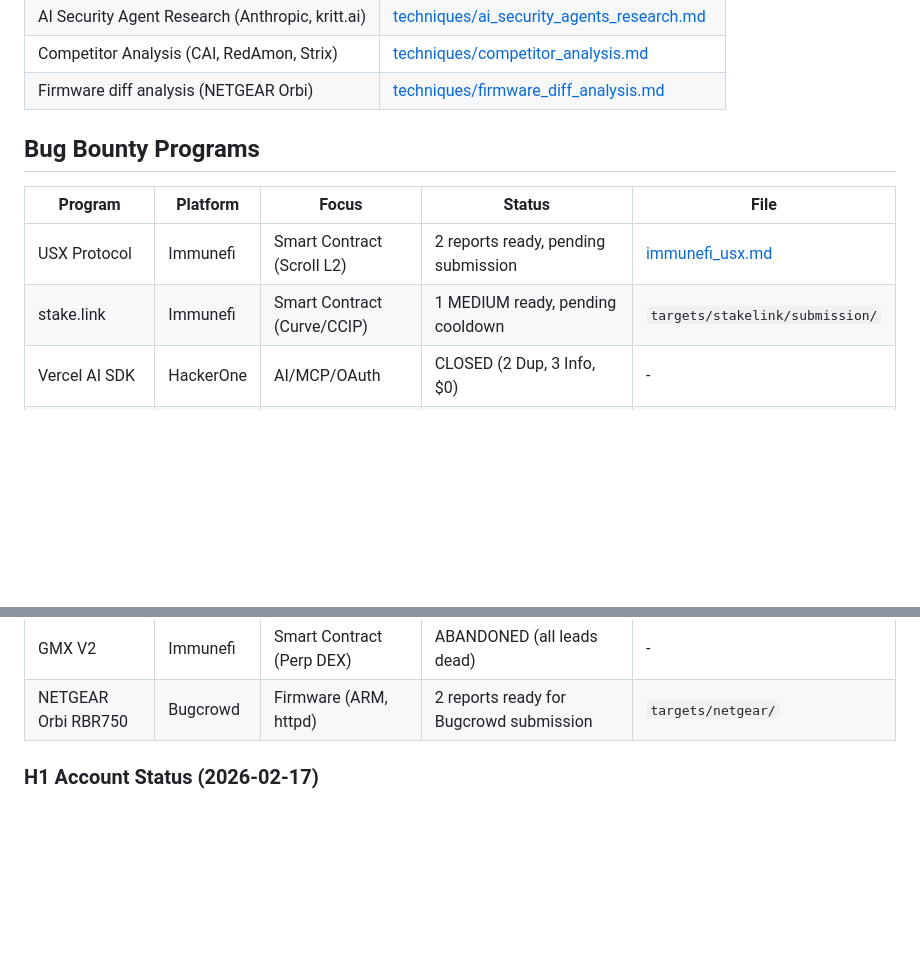
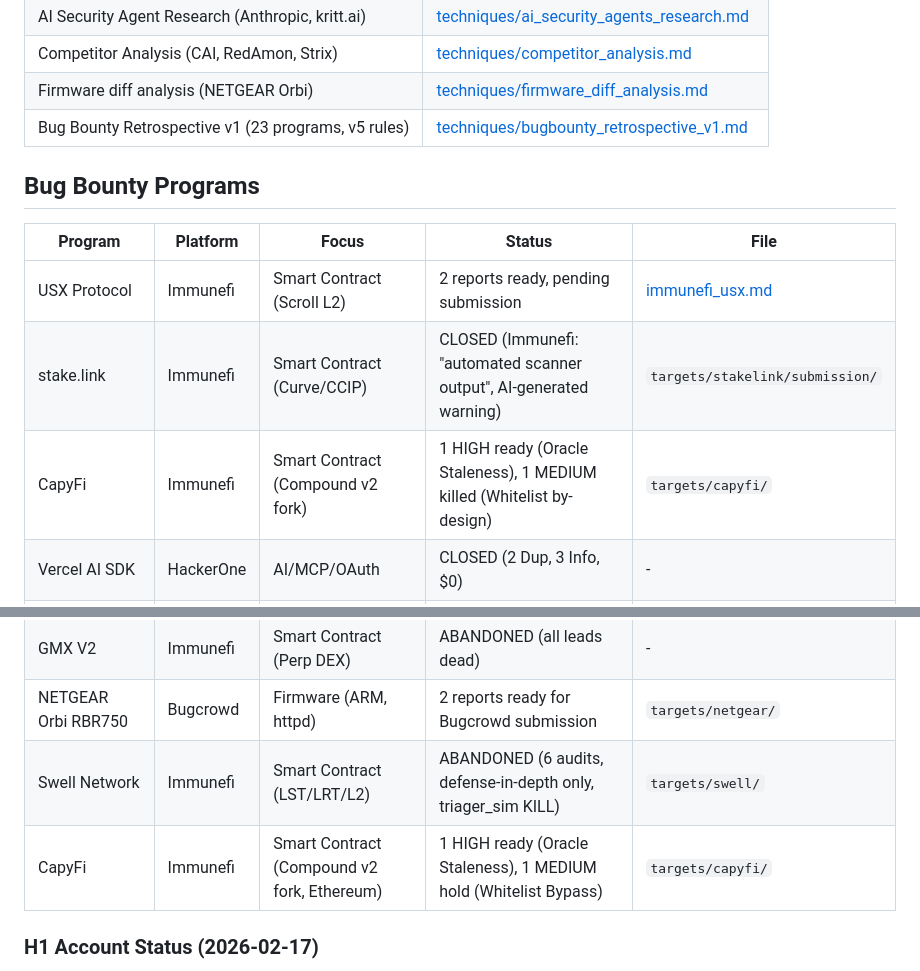
Before and after one commit to R00T-Kim/Terminator, a Markdown page: knowledge/index.md, 2 parts joined by grey strips. Drawn GitHub-style; blank space fills up the shorter version.

```diff
--- a/knowledge/index.md
+++ b/knowledge/index.md
@@ -58,13 +58,15 @@
 | AI Security Agent Research (Anthropic, kritt.ai) | [techniques/ai_security_agents_research.md](techniques/ai_security_agents_research.md) |
 | Competitor Analysis (CAI, RedAmon, Strix) | [techniques/competitor_analysis.md](techniques/competitor_analysis.md) |
 | Firmware diff analysis (NETGEAR Orbi) | [techniques/firmware_diff_analysis.md](techniques/firmware_diff_analysis.md) |
+| Bug Bounty Retrospective v1 (23 programs, v5 rules) | [techniques/bugbounty_retrospective_v1.md](techniques/bugbounty_retrospective_v1.md) |
 
 ## Bug Bounty Programs
 
 | Program | Platform | Focus | Status | File |
 |---------|----------|-------|--------|------|
 | USX Protocol | Immunefi | Smart Contract (Scroll L2) | 2 reports ready, pending submission | [immunefi_usx.md](challenges/immunefi_usx.md) |
-| stake.link | Immunefi | Smart Contract (Curve/CCIP) | 1 MEDIUM ready, pending cooldown | `targets/stakelink/submission/` |
+| stake.link | Immunefi | Smart Contract (Curve/CCIP) | CLOSED (Immunefi: "automated scanner output", AI-generated warning) | `targets/stakelink/submission/` |
+| CapyFi | Immunefi | Smart Contract (Compound v2 fork) | 1 HIGH ready (Oracle Staleness), 1 MEDIUM killed (Whitelist by-design) | `targets/capyfi/` |
 | Vercel AI SDK | HackerOne | AI/MCP/OAuth | CLOSED (2 Dup, 3 Info, $0) | - |
 | NordSecurity | HackerOne | VPN (Linux) | 1 report ready, H1 API blocked | [nordvpn_kill_switch_bypass.md](challenges/nordvpn_kill_switch_bypass.md) |
 | Ubiquiti | HackerOne | EdgeRouter X | 1 report ready, H1 API blocked | [ubiquiti_edgerouter_x.md](challenges/ubiquiti_edgerouter_x.md) |
@@ -79,6 +81,8 @@
 | Olympus DAO | Immunefi | Smart Contract (OHM/gOHM) | ABANDONED (16 contracts, 22 leads, 0 HIGH/CRITICAL. Mature codebase.) | - |
 | GMX V2 | Immunefi | Smart Contract (Perp DEX) | ABANDONED (all leads dead) | - |
 | NETGEAR Orbi RBR750 | Bugcrowd | Firmware (ARM, httpd) | 2 reports ready for Bugcrowd submission | `targets/netgear/` |
+| Swell Network | Immunefi | Smart Contract (LST/LRT/L2) | ABANDONED (6 audits, defense-in-depth only, triager_sim KILL) | `targets/swell/` |
+| CapyFi | Immunefi | Smart Contract (Compound v2 fork, Ethereum) | 1 HIGH ready (Oracle Staleness), 1 MEDIUM hold (Whitelist Bypass) | `targets/capyfi/` |
 
 ### H1 Account Status (2026-02-17)
 - **API 제출 차단**: 계정 레벨 403 (모든 프로그램)
```
Also changed, not shown: CLAUDE.md (+45 -2 lines), knowledge/techniques/bugbounty_retrospective_v1.md (added, +216 -0 lines).
